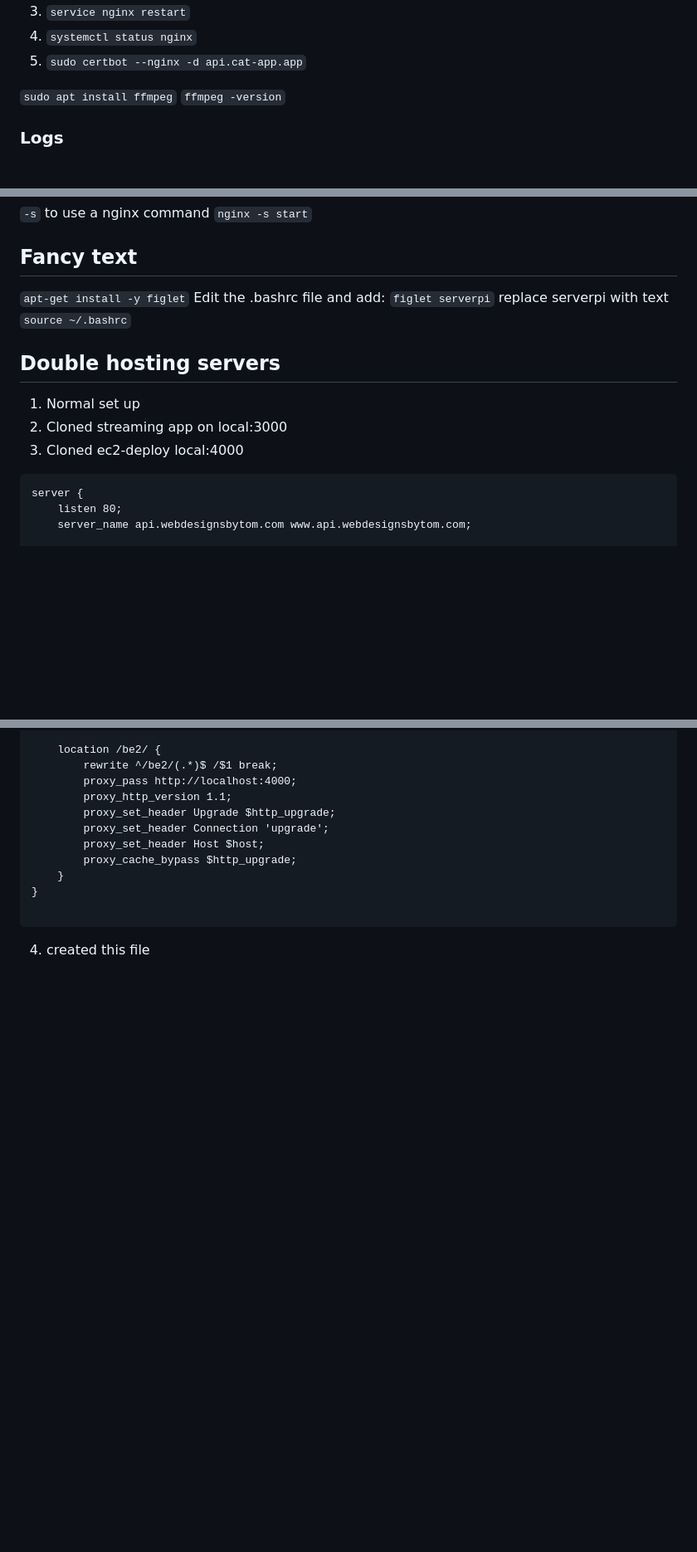
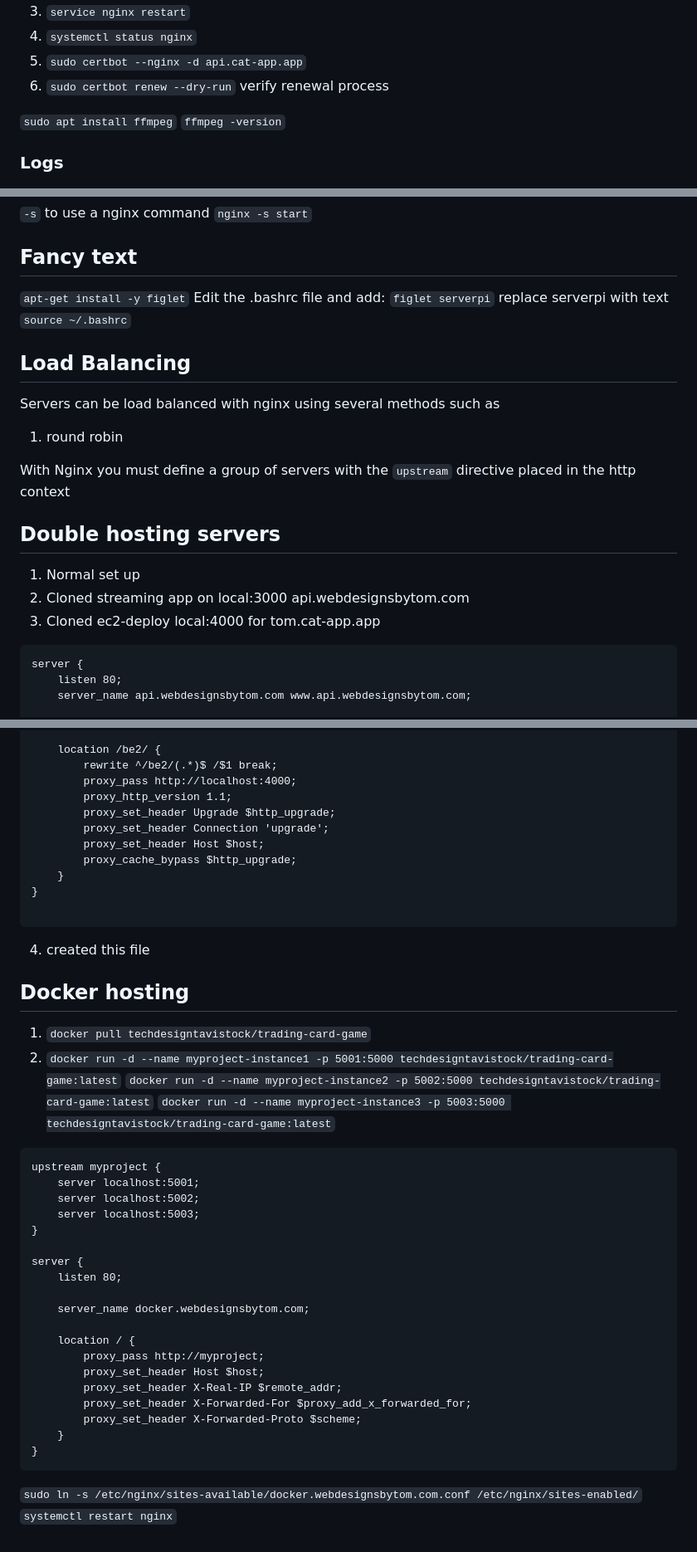
Before and after one commit to webdesignsbytom/fullstack-starter, a Markdown page: Hosting.md, 3 parts joined by grey strips. Shown at 83% size. GitHub-like rendering; blank space fills up the shorter version.

Commit message:
docker load balancing

````diff
--- a/Hosting.md
+++ b/Hosting.md
@@ -96,6 +96,7 @@ Custom api folder
 3. `service nginx restart`
 4. `systemctl status nginx`
 5. `sudo certbot --nginx -d api.cat-app.app`
+6. `sudo certbot renew --dry-run` verify renewal process
 
 `sudo apt install ffmpeg`
 `ffmpeg -version`
@@ -141,11 +142,18 @@ Nginx is a reverse proxy that can communicate with the system and the outside wo
 Edit the .bashrc file and add: `figlet serverpi` replace serverpi with text
 `source ~/.bashrc`
 
+## Load Balancing
+
+Servers can be load balanced with nginx using several methods such as
+1. round robin
+
+With Nginx you must define a group of servers with the `upstream` directive placed in the http context
+
 ## Double hosting servers
 
 1. Normal set up
-2. Cloned streaming app on local:3000
-3. Cloned ec2-deploy local:4000
+2. Cloned streaming app on local:3000 api.webdesignsbytom.com
+3. Cloned ec2-deploy local:4000 for tom.cat-app.app
 
 ```md
 server {
@@ -197,5 +205,37 @@ server {
 }
 
 ```
+4. created this file
 
-4. created this file
+
+## Docker hosting
+
+1. `docker pull techdesigntavistock/trading-card-game`
+2. `docker run -d --name myproject-instance1 -p 5001:5000 techdesigntavistock/trading-card-game:latest`
+    `docker run -d --name myproject-instance2 -p 5002:5000 techdesigntavistock/trading-card-game:latest`
+    `docker run -d --name myproject-instance3 -p 5003:5000 techdesigntavistock/trading-card-game:latest`
+
+```md
+upstream myproject {
+    server localhost:5001;
+    server localhost:5002;
+    server localhost:5003;
+}
+
+server {
+    listen 80;
+
+    server_name docker.webdesignsbytom.com;
+
+    location / {
+        proxy_pass http://myproject;
+        proxy_set_header Host $host;
+        proxy_set_header X-Real-IP $remote_addr;
+        proxy_set_header X-Forwarded-For $proxy_add_x_forwarded_for;
+        proxy_set_header X-Forwarded-Proto $scheme;
+    }
+}
+```
+
+`sudo ln -s /etc/nginx/sites-available/docker.webdesignsbytom.com.conf /etc/nginx/sites-enabled/`
+`systemctl restart nginx`
````
Also changed, not shown: 1 other file.
